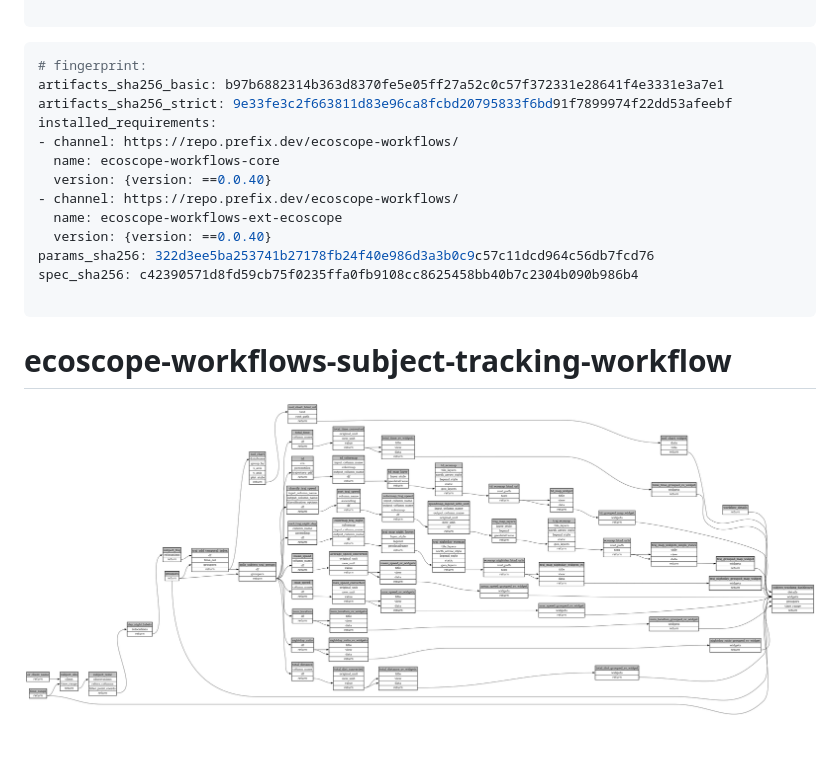
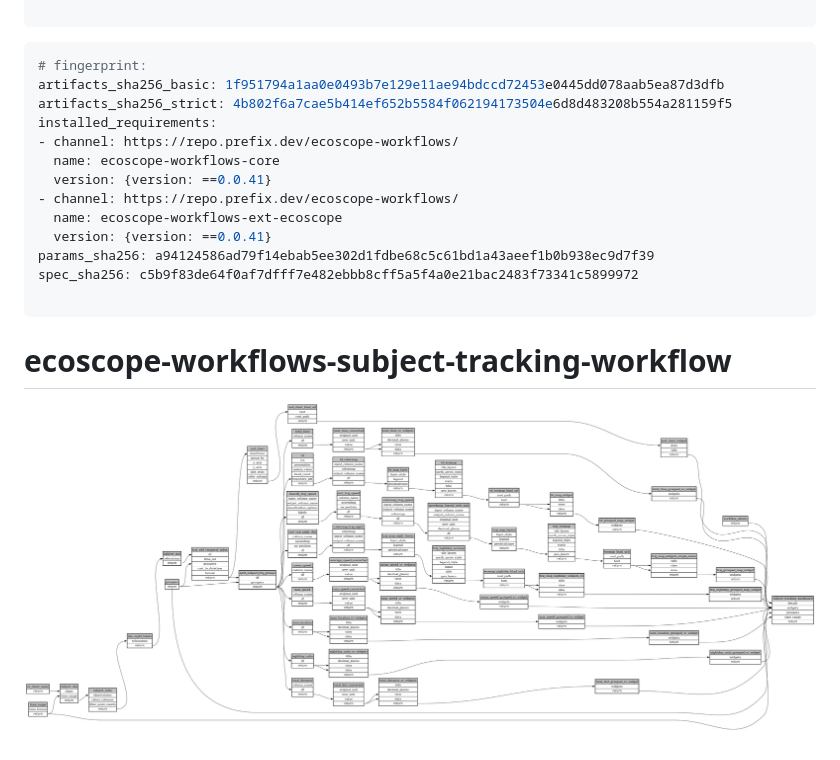
Before and after one commit to ecoscope-platform-workflows-releases/subject-tracking, a Markdown page: ecoscope-workflows-subject-tracking-workflow/README.md, the part around the change. GitHub-like rendering; pictures changed too: ecoscope-workflows-subject-tracking-workflow/graph.png.

Commit message:
auto: recompile ecoscope-workflows-subject-tracking-workflow

````diff
--- a/ecoscope-workflows-subject-tracking-workflow/README.md
+++ b/ecoscope-workflows-subject-tracking-workflow/README.md
@@ -5,17 +5,17 @@
 
 ```yaml
 # fingerprint:
-artifacts_sha256_basic: b97b6882314b363d8370fe5e05ff27a52c0c57f372331e28641f4e3331e3a7e1
-artifacts_sha256_strict: 9e33fe3c2f663811d83e96ca8fcbd20795833f6bd91f7899974f22dd53afeebf
+artifacts_sha256_basic: 1f951794a1aa0e0493b7e129e11ae94bdccd72453e0445dd078aab5ea87d3dfb
+artifacts_sha256_strict: 4b802f6a7cae5b414ef652b5584f062194173504e6d8d483208b554a281159f5
 installed_requirements:
 - channel: https://repo.prefix.dev/ecoscope-workflows/
   name: ecoscope-workflows-core
-  version: {version: ==0.0.40}
+  version: {version: ==0.0.41}
 - channel: https://repo.prefix.dev/ecoscope-workflows/
   name: ecoscope-workflows-ext-ecoscope
-  version: {version: ==0.0.40}
-params_sha256: 322d3ee5ba253741b27178fb24f40e986d3a3b0c9c57c11dcd964c56db7fcd76
-spec_sha256: c42390571d8fd59cb75f0235ffa0fb9108cc8625458bb40b7c2304b090b986b4
+  version: {version: ==0.0.41}
+params_sha256: a94124586ad79f14ebab5ee302d1fdbe68c5c61bd1a43aeef1b0b938ec9d7f39
+spec_sha256: c5b9f83de64f0af7dfff7e482ebbb8cff5a5f4a0e21bac2483f73341c5899972
 
 ```
 
````
Also changed, not shown: 13 other files.
